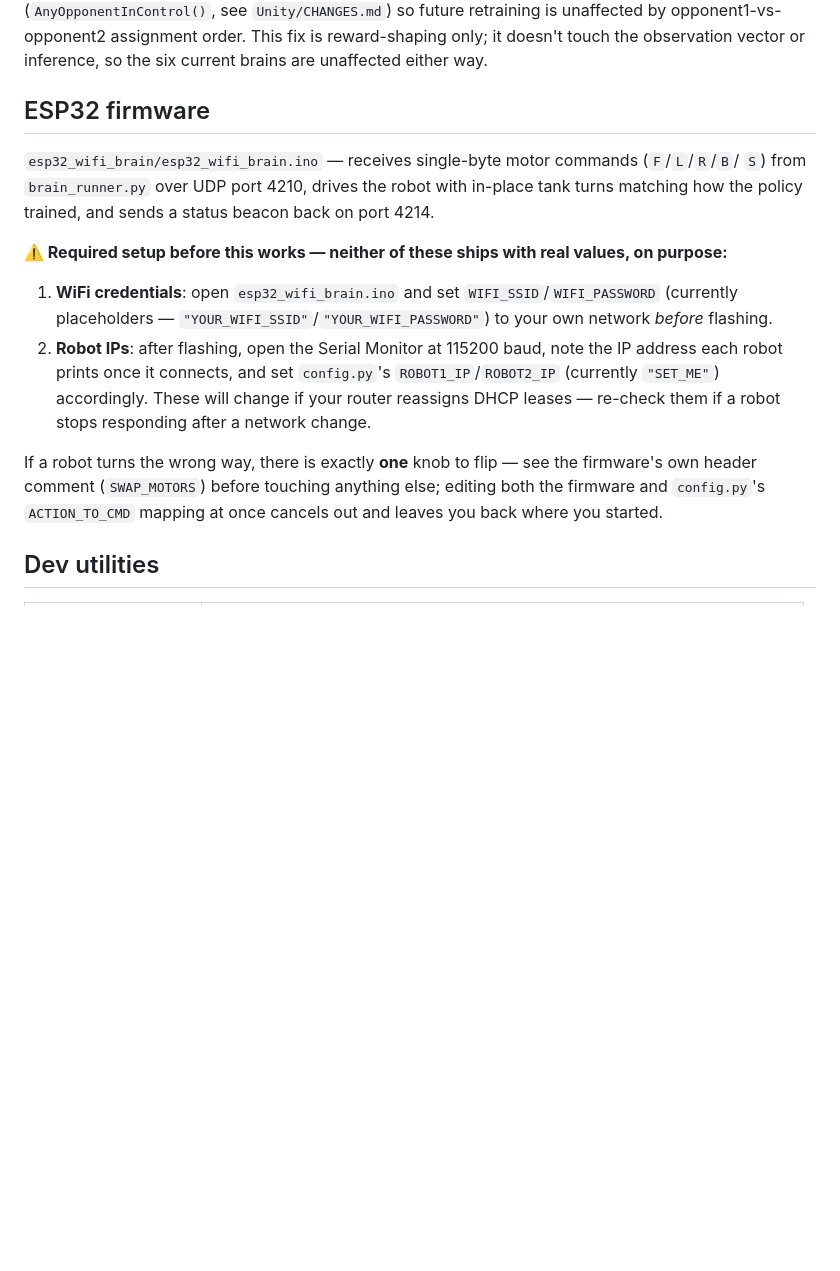
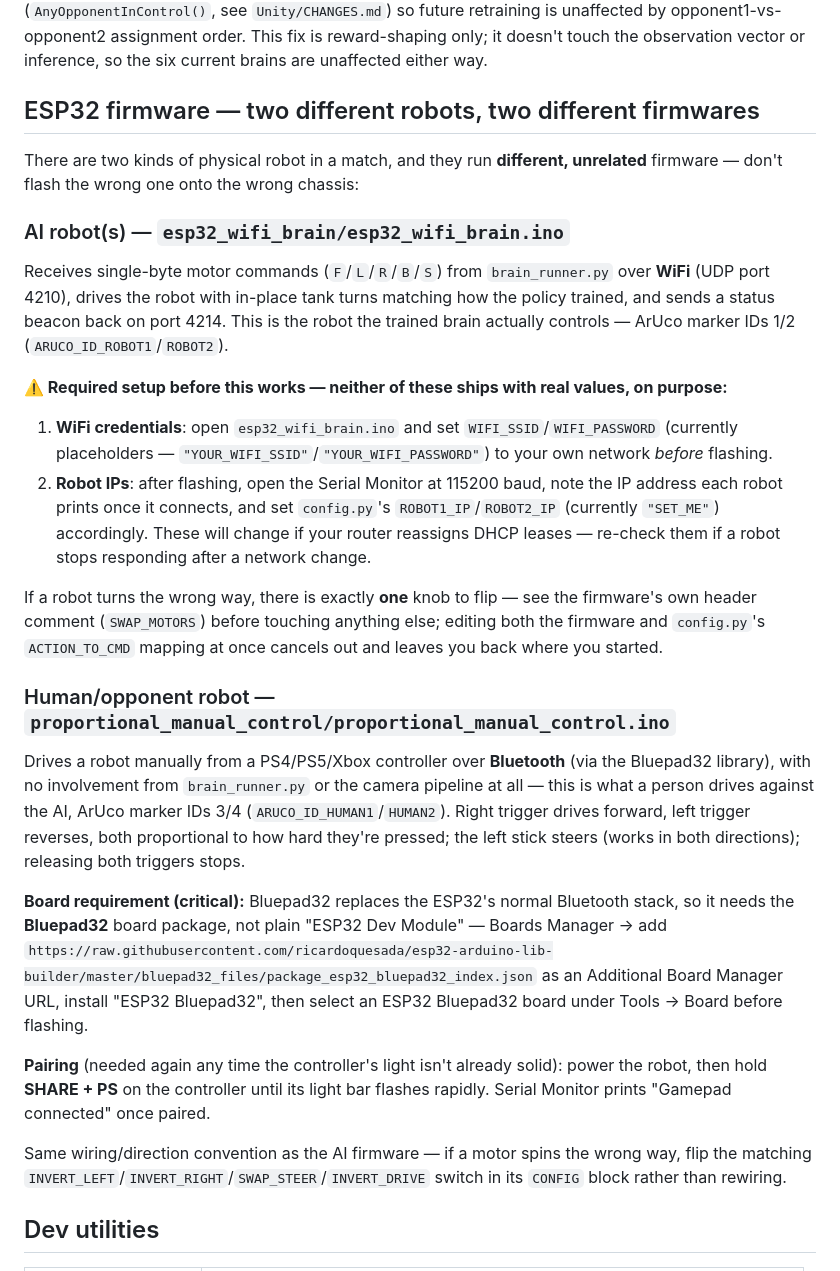
Before and after one commit to srshishir04/RoboGarage-RobotUprising, a Markdown page: ai_robot/README.md, the part around the change. Rendered like a GitHub page; blank space fills up the shorter version.

Commit message:
Document the manual-control ESP32 firmware
proportional_manual_control.ino (Bluepad32, PS4/PS5/Xbox controller
over Bluetooth) drives the human/opponent robot -- separate hardware
role and separate firmware from esp32_wifi_brain.ino (WiFi, driven by
brain_runner.py). Split the ESP32 firmware section into the two, with
setup/pairing/board-package notes for the new one.

```diff
--- a/ai_robot/README.md
+++ b/ai_robot/README.md
@@ -115,11 +115,17 @@ future retraining is unaffected by opponent1-vs-opponent2 assignment order. This
 reward-shaping only; it doesn't touch the observation vector or inference, so the six current
 brains are unaffected either way.
 
-## ESP32 firmware
+## ESP32 firmware — two different robots, two different firmwares
 
-`esp32_wifi_brain/esp32_wifi_brain.ino` — receives single-byte motor commands (`F`/`L`/`R`/`B`/
-`S`) from `brain_runner.py` over UDP port 4210, drives the robot with in-place tank turns
-matching how the policy trained, and sends a status beacon back on port 4214.
+There are two kinds of physical robot in a match, and they run **different, unrelated**
+firmware — don't flash the wrong one onto the wrong chassis:
+
+### AI robot(s) — `esp32_wifi_brain/esp32_wifi_brain.ino`
+
+Receives single-byte motor commands (`F`/`L`/`R`/`B`/`S`) from `brain_runner.py` over **WiFi**
+(UDP port 4210), drives the robot with in-place tank turns matching how the policy trained, and
+sends a status beacon back on port 4214. This is the robot the trained brain actually controls —
+ArUco marker IDs 1/2 (`ARUCO_ID_ROBOT1`/`ROBOT2`).
 
 **⚠️ Required setup before this works — neither of these ships with real values, on purpose:**
 1. **WiFi credentials**: open `esp32_wifi_brain.ino` and set `WIFI_SSID`/`WIFI_PASSWORD`
@@ -134,6 +140,28 @@ If a robot turns the wrong way, there is exactly **one** knob to flip — see th
 header comment (`SWAP_MOTORS`) before touching anything else; editing both the firmware and
 `config.py`'s `ACTION_TO_CMD` mapping at once cancels out and leaves you back where you started.
 
+### Human/opponent robot — `proportional_manual_control/proportional_manual_control.ino`
+
+Drives a robot manually from a PS4/PS5/Xbox controller over **Bluetooth** (via the Bluepad32
+library), with no involvement from `brain_runner.py` or the camera pipeline at all — this is
+what a person drives against the AI, ArUco marker IDs 3/4 (`ARUCO_ID_HUMAN1`/`HUMAN2`). Right
+trigger drives forward, left trigger reverses, both proportional to how hard they're pressed;
+the left stick steers (works in both directions); releasing both triggers stops.
+
+**Board requirement (critical):** Bluepad32 replaces the ESP32's normal Bluetooth stack, so it
+needs the **Bluepad32** board package, not plain "ESP32 Dev Module" — Boards Manager → add
+`https://raw.githubusercontent.com/ricardoquesada/esp32-arduino-lib-builder/master/bluepad32_files/package_esp32_bluepad32_index.json`
+as an Additional Board Manager URL, install "ESP32 Bluepad32", then select an ESP32 Bluepad32
+board under Tools → Board before flashing.
+
+**Pairing** (needed again any time the controller's light isn't already solid): power the
+robot, then hold **SHARE + PS** on the controller until its light bar flashes rapidly. Serial
+Monitor prints "Gamepad connected" once paired.
+
+Same wiring/direction convention as the AI firmware — if a motor spins the wrong way, flip the
+matching `INVERT_LEFT`/`INVERT_RIGHT`/`SWAP_STEER`/`INVERT_DRIVE` switch in its `CONFIG` block
+rather than rewiring.
+
 ## Dev utilities
 
 | File | Purpose |
```
